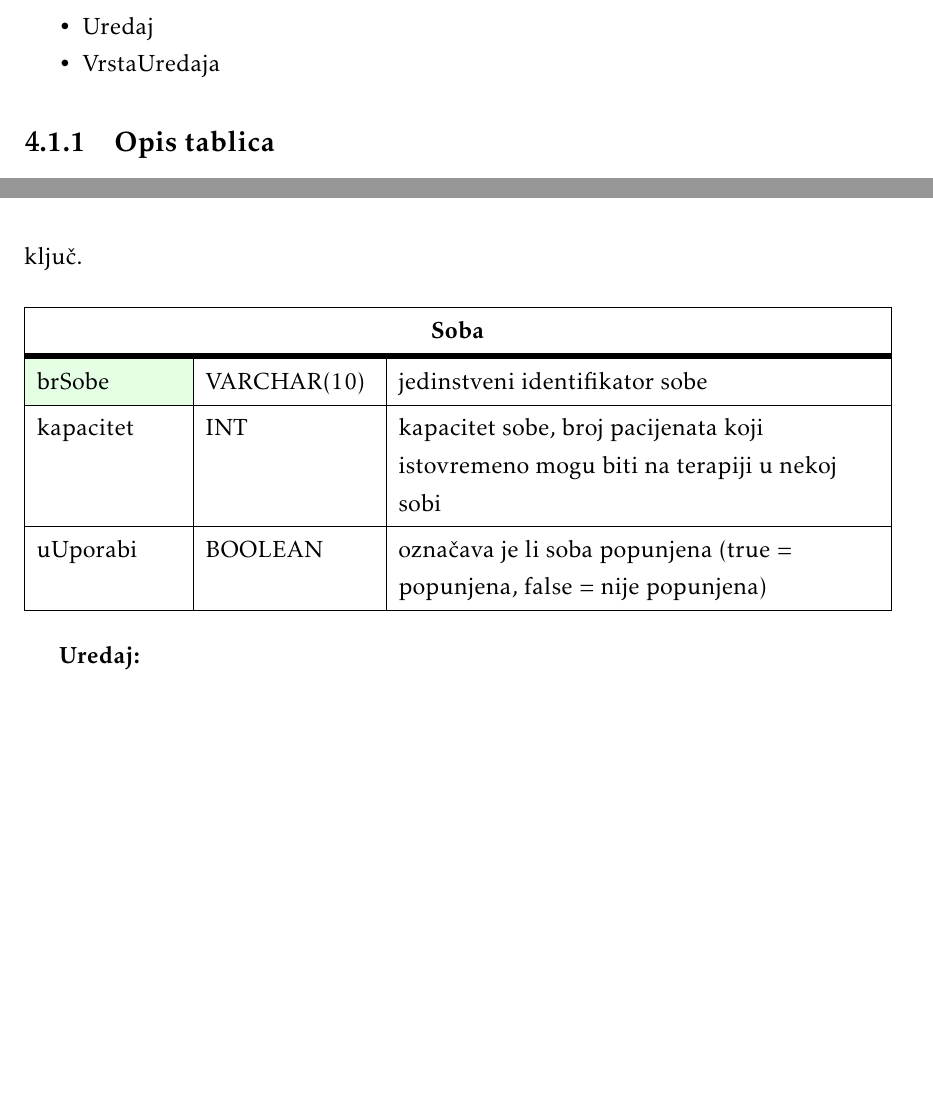
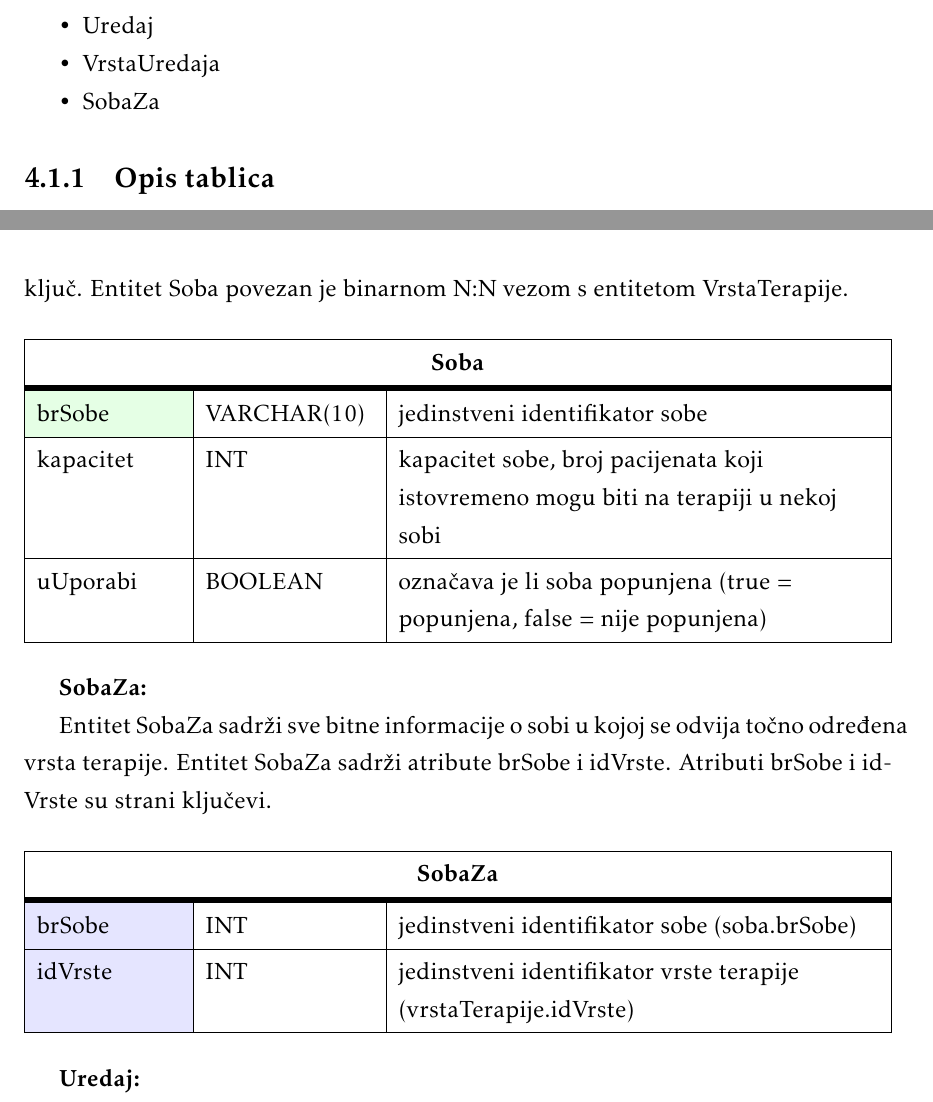
Before and after one commit to EmaBadurina1/Proginator, a LaTeX document (Dokumentacija/PROGI_ProjektnaDokumentacija.tex, which reads Dokumentacija/Arhitektura.tex): two parts of pages 32 and 36 of 56, joined at a grey line, cut so that both start at the same text, the shorter picture padded with empty space. Compiled offline with pdfLaTeX.

Commit message:
dodaj entitet SobaZa u opis BP

```diff
--- a/Dokumentacija/Arhitektura.tex
+++ b/Dokumentacija/Arhitektura.tex
@@ -46,6 +46,7 @@ Zbog potreba naše aplikacije, baza podataka sadrži entitete:
         \item 	\textnormal{Soba}
         \item 	\textnormal{Uredaj}
         \item 	\textnormal{VrstaUredaja}
+        \item    SobaZa
 
 	 \end{packed_item}
 
@@ -187,7 +188,7 @@ Entitet Termin sadrži sve bitne informacije o terminu terapije na koji je pacij
 
 \textbf{Soba:}
 
-Entitet Soba sadrži sve bitne informacije o sobi u kojoj se provodi neka terapija. Entitet sadrži atribute: brSobe, kapacitet, uUporabi. Atribut brSobe je primarni ključ.
+Entitet Soba sadrži sve bitne informacije o sobi u kojoj se provodi neka terapija. Entitet sadrži atribute: brSobe, kapacitet, uUporabi. Atribut brSobe je primarni ključ. Entitet Soba povezan je binarnom N:N vezom s entitetom VrstaTerapije.
 
 \begin{longtblr}[
 					label=none,
@@ -201,6 +202,25 @@ Entitet Soba sadrži sve bitne informacije o sobi u kojoj se provodi neka terapi
 					\SetCell{LightGreen}brSobe & VARCHAR(10) & jedinstveni identifikator sobe \\ \hline
                      kapacitet & INT & kapacitet sobe, broj pacijenata koji istovremeno mogu biti na terapiji u nekoj sobi	\\ \hline
                      uUporabi & BOOLEAN & označava je li soba popunjena (true = popunjena, false = nije popunjena)	\\ \hline
+				\end{longtblr}
+
+\textbf{SobaZa:}
+
+Entitet SobaZa sadrži sve bitne informacije o sobi u kojoj se odvija točno određena vrsta terapije. Entitet SobaZa sadrži atribute brSobe i idVrste. Atributi brSobe i idVrste su strani ključevi.
+
+				\begin{longtblr}[
+					label=none,
+					entry=none
+					]{
+						width = \textwidth,
+						colspec={|X[6,l]|X[7, l]|X[20, l]|},
+						rowhead = 1,
+					} %definicija širine tablice, širine stupaca, poravnanje i broja redaka naslova tablice
+					\hline \SetCell[c=3]{c}{\textbf{SobaZa}}	 \\ \hline[3pt]
+					\SetCell{LightBlue}brSobe & INT & jedinstveni identifikator sobe (soba.brSobe)	\\ \hline
+					\SetCell{LightBlue}idVrste & INT & jedinstveni identifikator vrste terapije (vrstaTerapije.idVrste)	\\ \hline
+
+
 				\end{longtblr}
 
 \textbf{Uredaj:}
```
Also changed, not shown: Dokumentacija/Specifikacija_programske_potpore.tex (+1 -1 lines), Dokumentacija/PROGI_ProjektnaDokumentacija.pdf, Dokumentacija/Arhitektura.tex (10 more changed lines).
